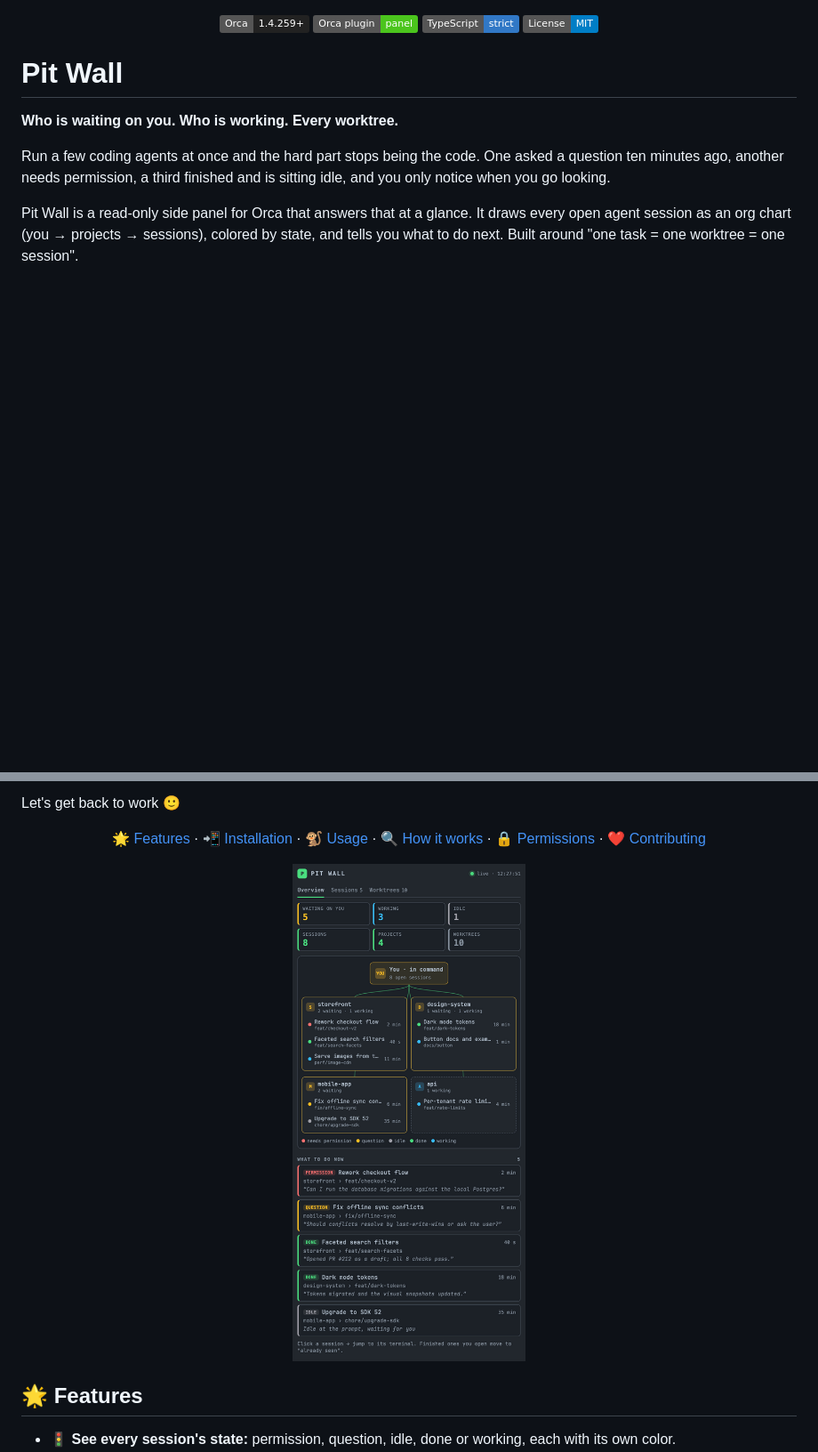
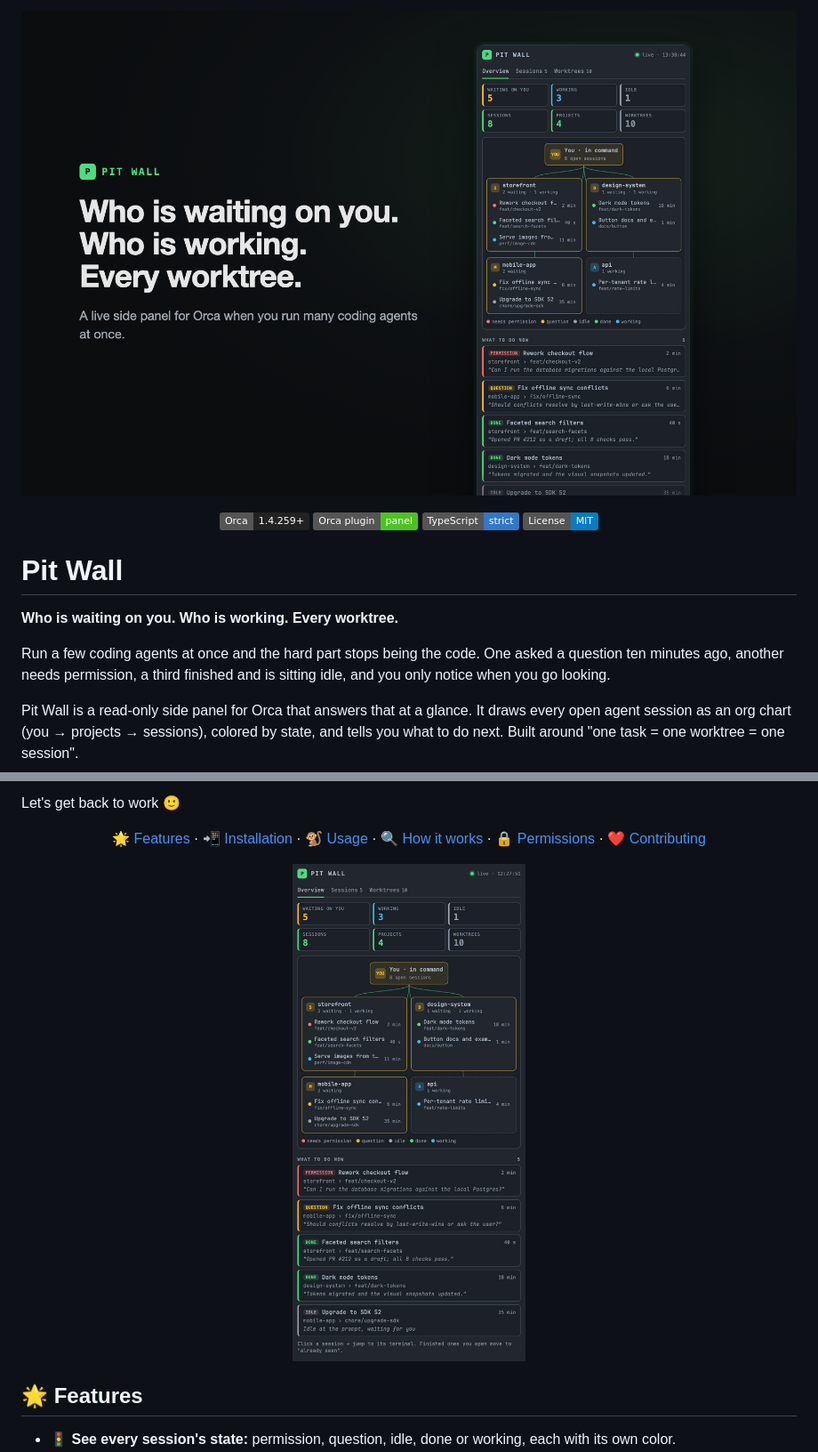
Before and after one commit to Juanpe/orca-pit-wall, a Markdown page: README.md, 2 parts joined by grey strips. Shown at 89% size. Rendered like a GitHub page; pictures changed too: assets/cover.png (added); badges without logos; blank space fills up the shorter version.

Commit message:
Add a cover and screenshots for the Orca plugin directory
Cover (1600x1000) and three screenshots (1280x800) of the Overview, Sessions
and Worktrees tabs, all with invented projects. The cover doubles as the
README banner. Version 0.1.1.

Co-Authored-By: Claude Opus 5.5 <noreply@anthropic.com>

```diff
--- a/README.md
+++ b/README.md
@@ -1,3 +1,5 @@
+![Pit Wall: who is waiting on you, who is working, every worktree](assets/cover.png)
+
 <p align="center">
   <a href="#installation"><img src="https://img.shields.io/badge/Orca-1.4.259%2B-222222" alt="Orca 1.4.259+"></a>
   <a href="#installation"><img src="https://img.shields.io/badge/Orca_plugin-panel-4BC51D" alt="Orca plugin panel"></a>
@@ -30,7 +32,7 @@ Let's get back to work 🙂
 </p>
 
 <p align="center">
-  <img src=".github/assets/pit-wall-overview.png" alt="Pit Wall's overview: counters for sessions waiting, working and idle, an org chart of four projects with their sessions colored by state, and a What to do now list led by a permission request." width="420">
+  <img src="assets/pit-wall-overview.png" alt="Pit Wall's overview: counters for sessions waiting, working and idle, an org chart of four projects with their sessions colored by state, and a What to do now list led by a permission request." width="420">
 </p>
 
 <a name="features"></a>
```
Also changed, not shown: assets/pit-wall-overview.png (renamed from .github/assets/pit-wall-overview.png), assets/screenshot-overview.png (added), assets/screenshot-sessions.png (added), assets/screenshot-worktrees.png (added), 1 other file.
